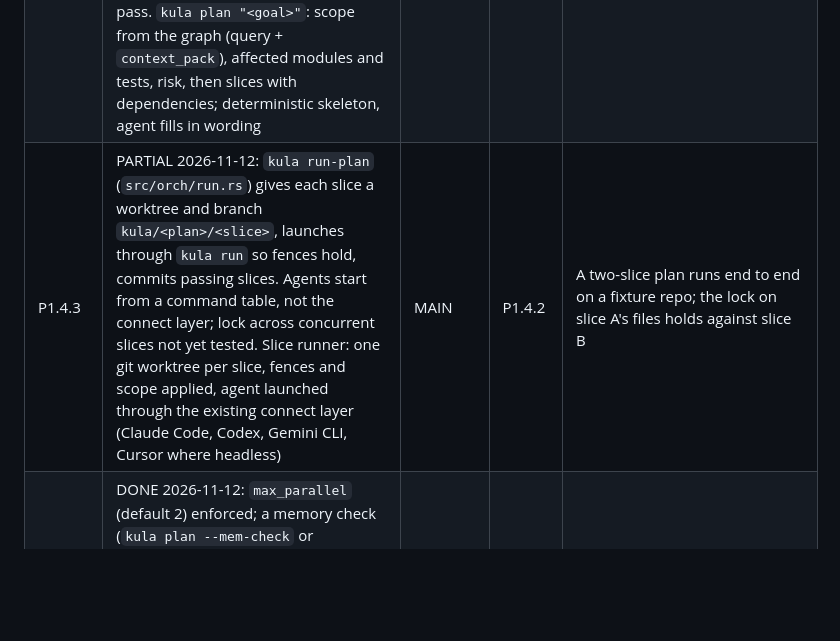
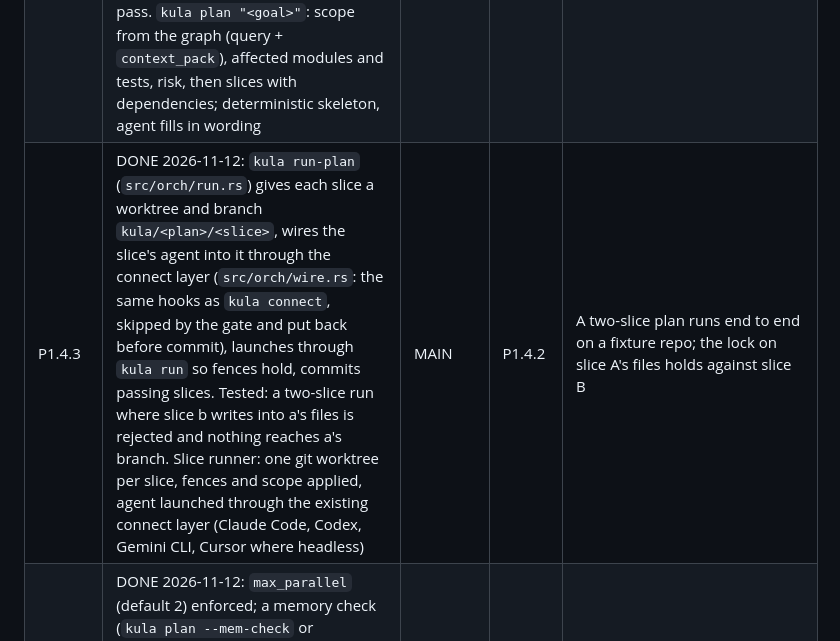
Before and after one commit to A12N4V/kula, a Markdown page: docs/TODO.md, the part around the change. Rendered like a GitHub page; blank space fills up the shorter version.

Commit message:
docs: P1.4.3 done

```diff
--- a/docs/TODO.md
+++ b/docs/TODO.md
@@ -88,7 +88,7 @@ Gate G0: PASSED 2026-11-11 (P0.1–P0.3, P0.6, P0.7 done; no blockers). Fix any
 |---|---|---|---|---|
 | P1.4.1 | DONE 2026-11-12 (docs/design/orchestration.md): Design doc: task model (goal → plan → slices), slice = scope + workflow + agent + base ref + tests; run states; gate rules; how it fits `start_task` and teams | PLAN | P1.2.6 | `docs/design/orchestration.md` reviewed by YOU |
 | P1.4.2 | DONE 2026-11-12, with a deviation: `kula plan` in `src/orch/plan.rs`; deterministic, one slice per module, deps from the module graph, tests by path, risk, baseline cycles. Plan JSON is the working copy in `.kula/plan.json`; `kula plan` and every `kula run-plan` record it in `refs/kula/meta` (`plans`), and a missing `.kula/plan.json` is restored from there; no agent wording pass. `kula plan "<goal>"`: scope from the graph (query + `context_pack`), affected modules and tests, risk, then slices with dependencies; deterministic skeleton, agent fills in wording | MAIN | P1.4.1 | Plan JSON stored in `refs/kula/meta`; slices have no overlapping write scope unless ordered |
-| P1.4.3 | PARTIAL 2026-11-12: `kula run-plan` (`src/orch/run.rs`) gives each slice a worktree and branch `kula/<plan>/<slice>`, launches through `kula run` so fences hold, commits passing slices. Agents start from a command table, not the connect layer; lock across concurrent slices not yet tested. Slice runner: one git worktree per slice, fences and scope applied, agent launched through the existing connect layer (Claude Code, Codex, Gemini CLI, Cursor where headless) | MAIN | P1.4.2 | A two-slice plan runs end to end on a fixture repo; the lock on slice A's files holds against slice B |
+| P1.4.3 | DONE 2026-11-12: `kula run-plan` (`src/orch/run.rs`) gives each slice a worktree and branch `kula/<plan>/<slice>`, wires the slice's agent into it through the connect layer (`src/orch/wire.rs`: the same hooks as `kula connect`, skipped by the gate and put back before commit), launches through `kula run` so fences hold, commits passing slices. Tested: a two-slice run where slice b writes into a's files is rejected and nothing reaches a's branch. Slice runner: one git worktree per slice, fences and scope applied, agent launched through the existing connect layer (Claude Code, Codex, Gemini CLI, Cursor where headless) | MAIN | P1.4.2 | A two-slice plan runs end to end on a fixture repo; the lock on slice A's files holds against slice B |
 | P1.4.4 | DONE 2026-11-12: `max_parallel` (default 2) enforced; a memory check (`kula plan --mem-check` or `KULA_MEM_CHECK`) runs before each batch and holds slices back, failing them with escalate when nothing is running; `kula run-plan --status` prints the slice states and starts nothing. Tests in `tests/run_plan.rs`. | WORKER | P1.4.3 | Third slice queues; visible in `kula run status` |
 | P1.4.5 | DONE 2026-11-12: `kula gate` (`src/orch/gate.rs`) rejects out of scope and fenced edits, sends back dangling callers, failing tests and new module cycles; exit 0/1/2. The plan records each slice's blast radius from the graph (`src/orch/blast.rs`, depth 3); the gate notes changes that reach past it, without blocking. Tests in `tests/plan.rs`. | MAIN | P1.4.3, P1.2.5 | A slice that touches a locked symbol or breaks a caller is rejected with a report an agent can act on |
 | P1.4.6 | DONE 2026-11-12: gate reasons go back to the agent, `max_retries` (default 2) then escalate; every attempt in `.kula/runs/<plan>/<slice>/attempt-N.md`. Feedback loop: a failed gate hands the report back to the same agent (bounded retries, default 2), then escalates to a person | WORKER | P1.4.5 | Retry cap enforced; transcript of each attempt stored |
```
